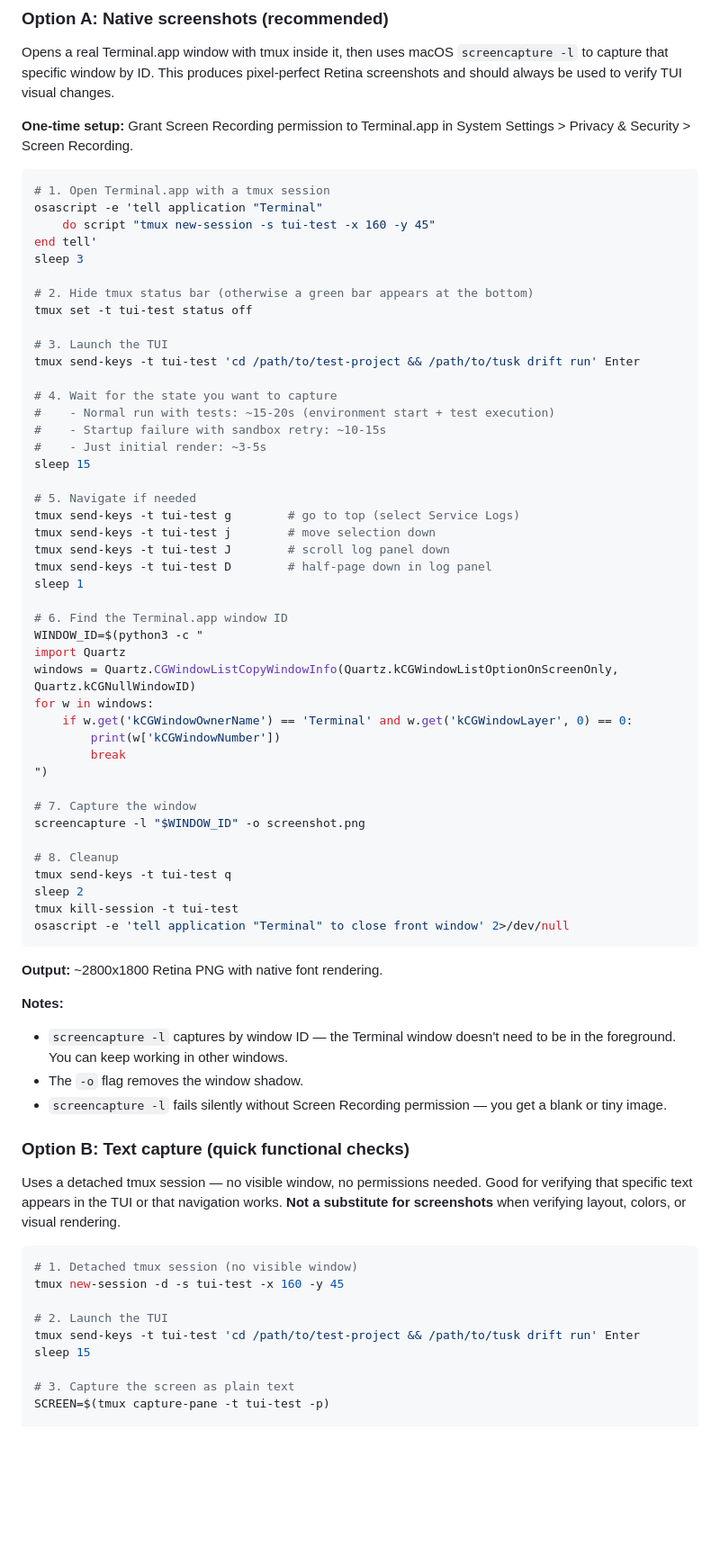
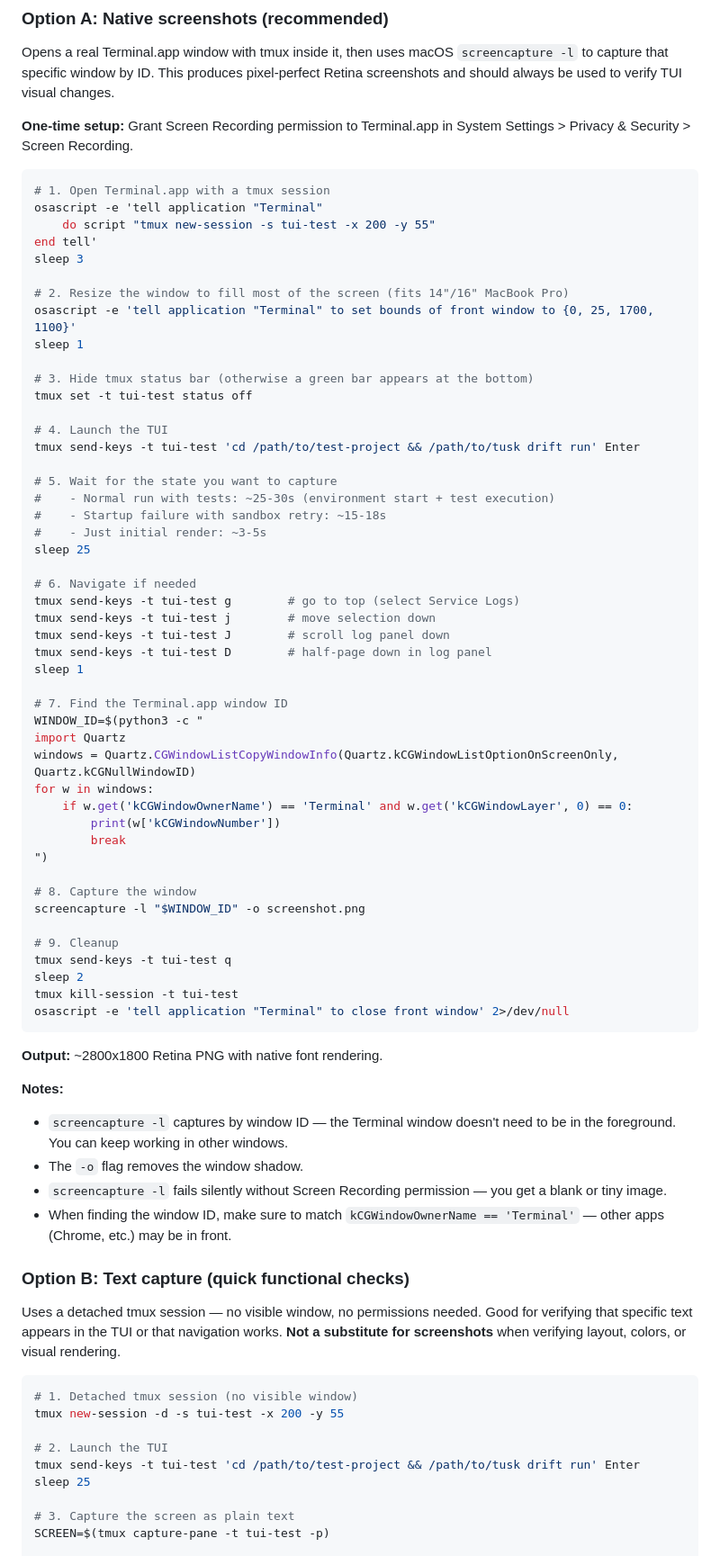
Before and after one commit to Use-Tusk/tusk-drift-cli, a Markdown page: docs/tui-testing.md, the part around one of its changes. Shown at 90% size. GitHub-like rendering; blank space fills up the shorter version.

Commit message:
udpate tui testing doc

````diff
--- a/docs/tui-testing.md
+++ b/docs/tui-testing.md
@@ -43,30 +43,34 @@ Opens a real Terminal.app window with tmux inside it, then uses macOS `screencap
 ```bash
 # 1. Open Terminal.app with a tmux session
 osascript -e 'tell application "Terminal"
-    do script "tmux new-session -s tui-test -x 160 -y 45"
+    do script "tmux new-session -s tui-test -x 200 -y 55"
 end tell'
 sleep 3
 
-# 2. Hide tmux status bar (otherwise a green bar appears at the bottom)
+# 2. Resize the window to fill most of the screen (fits 14"/16" MacBook Pro)
+osascript -e 'tell application "Terminal" to set bounds of front window to {0, 25, 1700, 1100}'
+sleep 1
+
+# 3. Hide tmux status bar (otherwise a green bar appears at the bottom)
 tmux set -t tui-test status off
 
-# 3. Launch the TUI
+# 4. Launch the TUI
 tmux send-keys -t tui-test 'cd /path/to/test-project && /path/to/tusk drift run' Enter
 
-# 4. Wait for the state you want to capture
-#    - Normal run with tests: ~15-20s (environment start + test execution)
-#    - Startup failure with sandbox retry: ~10-15s
+# 5. Wait for the state you want to capture
+#    - Normal run with tests: ~25-30s (environment start + test execution)
+#    - Startup failure with sandbox retry: ~15-18s
 #    - Just initial render: ~3-5s
-sleep 15
+sleep 25
 
-# 5. Navigate if needed
+# 6. Navigate if needed
 tmux send-keys -t tui-test g        # go to top (select Service Logs)
 tmux send-keys -t tui-test j        # move selection down
 tmux send-keys -t tui-test J        # scroll log panel down
 tmux send-keys -t tui-test D        # half-page down in log panel
 sleep 1
 
-# 6. Find the Terminal.app window ID
+# 7. Find the Terminal.app window ID
 WINDOW_ID=$(python3 -c "
 import Quartz
 windows = Quartz.CGWindowListCopyWindowInfo(Quartz.kCGWindowListOptionOnScreenOnly, Quartz.kCGNullWindowID)
@@ -76,10 +80,10 @@ for w in windows:
         break
 ")
 
-# 7. Capture the window
+# 8. Capture the window
 screencapture -l "$WINDOW_ID" -o screenshot.png
 
-# 8. Cleanup
+# 9. Cleanup
 tmux send-keys -t tui-test q
 sleep 2
 tmux kill-session -t tui-test
@@ -89,10 +93,10 @@ osascript -e 'tell application "Terminal" to close front window' 2>/dev/null
 **Output:** ~2800x1800 Retina PNG with native font rendering.
 
 **Notes:**
-
 - `screencapture -l` captures by window ID — the Terminal window doesn't need to be in the foreground. You can keep working in other windows.
 - The `-o` flag removes the window shadow.
 - `screencapture -l` fails silently without Screen Recording permission — you get a blank or tiny image.
+- When finding the window ID, make sure to match `kCGWindowOwnerName == 'Terminal'` — other apps (Chrome, etc.) may be in front.
 
 ### Option B: Text capture (quick functional checks)
 
@@ -100,11 +104,11 @@ Uses a detached tmux session — no visible window, no permissions needed. Good
 
 ```bash
 # 1. Detached tmux session (no visible window)
-tmux new-session -d -s tui-test -x 160 -y 45
+tmux new-session -d -s tui-test -x 200 -y 55
 
 # 2. Launch the TUI
 tmux send-keys -t tui-test 'cd /path/to/test-project && /path/to/tusk drift run' Enter
-sleep 15
+sleep 25
 
 # 3. Capture the screen as plain text
 SCREEN=$(tmux capture-pane -t tui-test -p)
````
Also changed, not shown: other parts of docs/tui-testing.md (+7 -177 lines).
